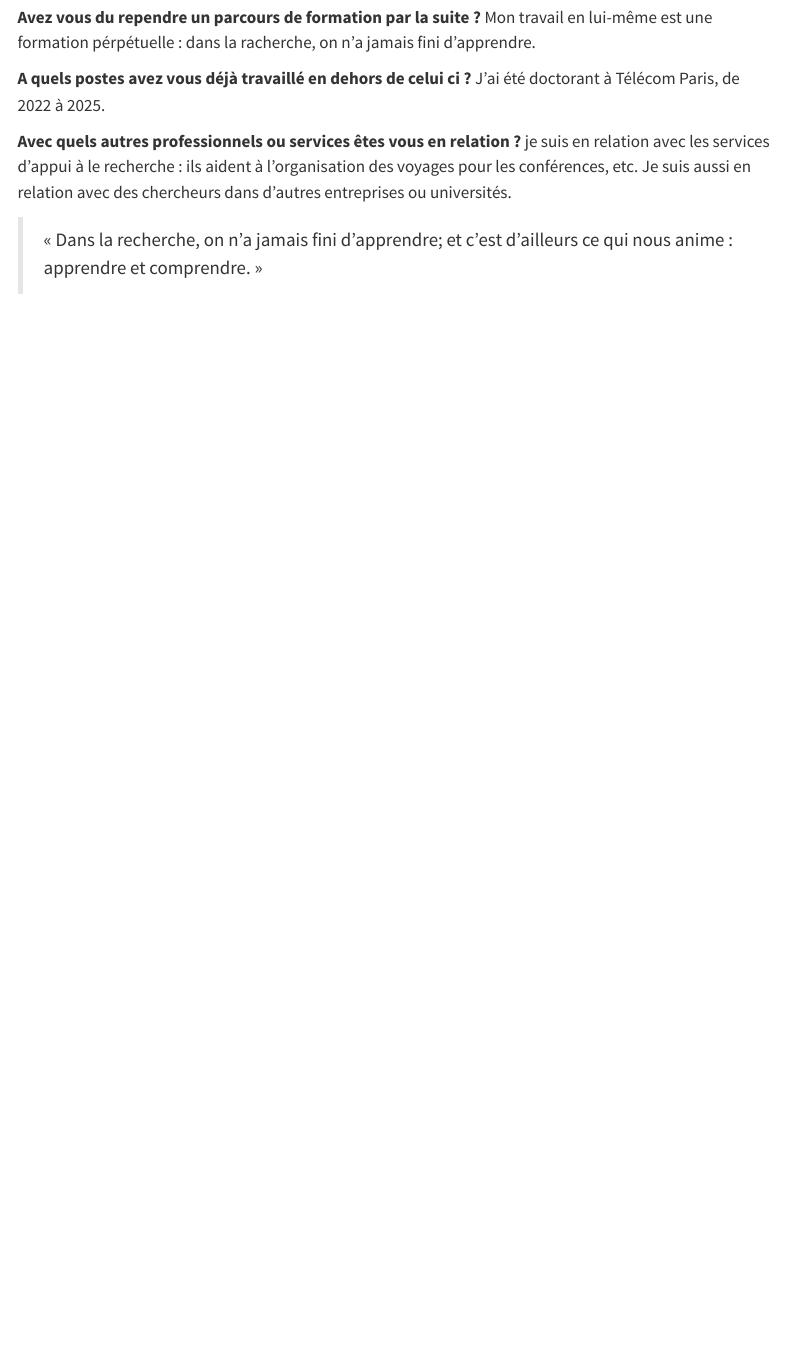
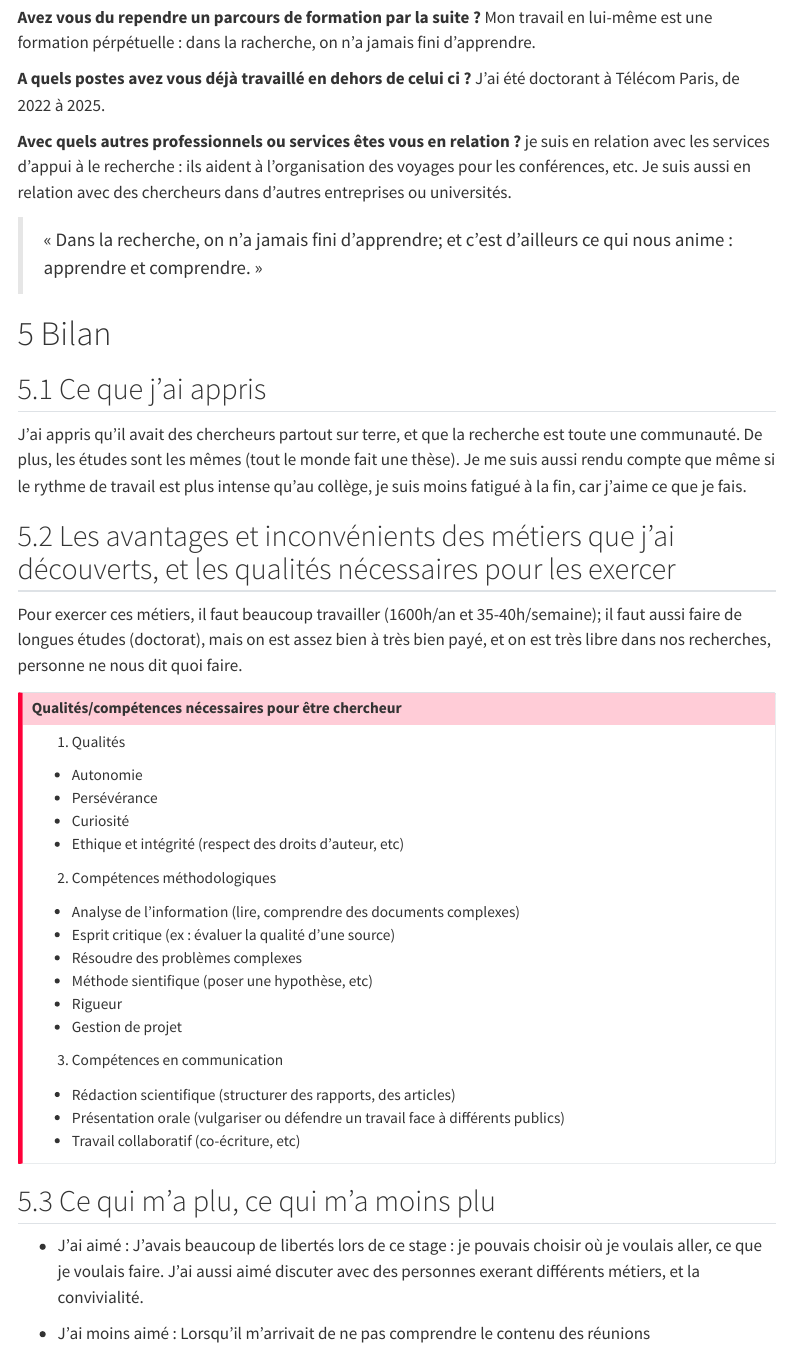
Before and after one commit to stage-olivier/stage-olivier.github.io, a Quarto document (index.qmd): the page in a window 1100 px wide, from 5110 px down. Rendered offline with R 4.5, knitr and Pandoc in place of Quarto, with nearby package versions; menus at the side of the page are left out.

Commit message:
Add files via upload

```diff
--- a/index.qmd
+++ b/index.qmd
@@ -192,3 +192,40 @@ J'ai appris que dans les élèves de tous les campus de CentralSupélec, plus de
 
 
 > « Dans la recherche, on n'a jamais fini d'apprendre; et c'est d'ailleurs ce qui nous anime : apprendre et comprendre. »
+
+
+# Bilan
+
+## Ce que j'ai appris
+
+J'ai appris qu'il avait des chercheurs partout sur terre, et que la recherche est toute une communauté. De plus, les études sont les mêmes (tout le monde fait une thèse). Je me suis aussi rendu compte que même si le rythme de travail est plus intense qu'au collège, je suis moins fatigué à la fin, car j'aime ce que je fais.
+<!--Sur le monde du travail, sur la recherche, sur toi-même...-->
+
+## Les avantages et inconvénients des métiers que j'ai découverts, et les qualités nécessaires pour les exercer
+
+Pour exercer ces métiers, il faut beaucoup travailler (1600h/an et 35-40h/semaine); il faut aussi faire de longues études (doctorat), mais on est assez bien à très bien payé, et on est très libre dans nos recherches, personne ne nous dit quoi faire.
+
+::: {.callout-important title="Qualités/compétences nécessaires pour être chercheur"}
+1. Qualités
+- Autonomie
+- Persévérance
+- Curiosité
+- Ethique et intégrité (respect des droits d'auteur, etc)
+2. Compétences méthodologiques
+- Analyse de l'information (lire, comprendre des documents complexes)
+- Esprit critique (ex : évaluer la qualité d'une source)
+- Résoudre des problèmes complexes
+- Méthode sientifique (poser une hypothèse, etc)
+- Rigueur
+- Gestion de projet
+3. Compétences en communication
+- Rédaction scientifique (structurer des rapports, des articles)
+- Présentation orale (vulgariser ou défendre un travail face à différents publics)
+- Travail collaboratif (co-écriture, etc)
+:::
+
+## Ce qui m'a plu, ce qui m'a moins plu
+
+- J'ai aimé : J'avais beaucoup de libertés lors de ce stage : je pouvais choisir où je voulais aller, ce que je voulais faire. J'ai aussi aimé discuter avec des personnes exerant différents métiers, et la convivialité.
+
+- J'ai moins aimé : Lorsqu'il m'arrivait de ne pas comprendre le contenu des réunions
```
Also changed, not shown: 1 other file.
